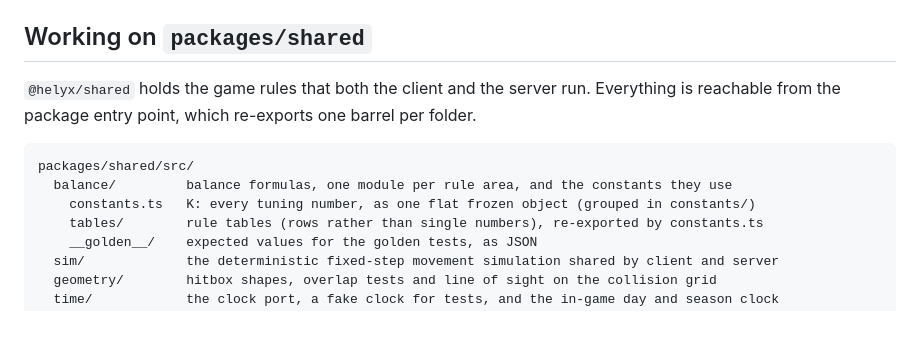
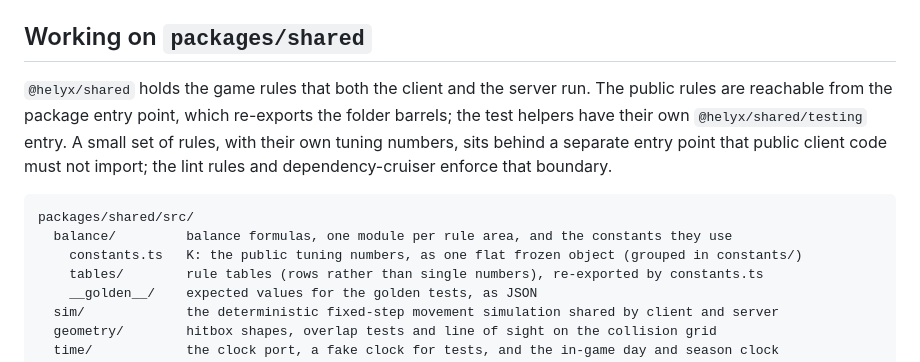
Before and after one commit to Subject-2407/helyx, a Markdown page: README.md, the part around the change. Drawn GitHub-style; blank space fills up the shorter version.

Commit message:
docs(readme): describe the shared package entry points accurately

````diff
--- a/README.md
+++ b/README.md
@@ -144,13 +144,16 @@ CI.
 
 ## Working on `packages/shared`
 
-`@helyx/shared` holds the game rules that both the client and the server run. Everything is
-reachable from the package entry point, which re-exports one barrel per folder.
+`@helyx/shared` holds the game rules that both the client and the server run. The public rules
+are reachable from the package entry point, which re-exports the folder barrels; the test helpers
+have their own `@helyx/shared/testing` entry. A small set of rules, with their own
+tuning numbers, sits behind a separate entry point that public client code must not import; the
+lint rules and dependency-cruiser enforce that boundary.
 
 ```text
 packages/shared/src/
   balance/         balance formulas, one module per rule area, and the constants they use
-    constants.ts   K: every tuning number, as one flat frozen object (grouped in constants/)
+    constants.ts   K: the public tuning numbers, as one flat frozen object (grouped in constants/)
     tables/        rule tables (rows rather than single numbers), re-exported by constants.ts
     __golden__/    expected values for the golden tests, as JSON
   sim/             the deterministic fixed-step movement simulation shared by client and server
````
